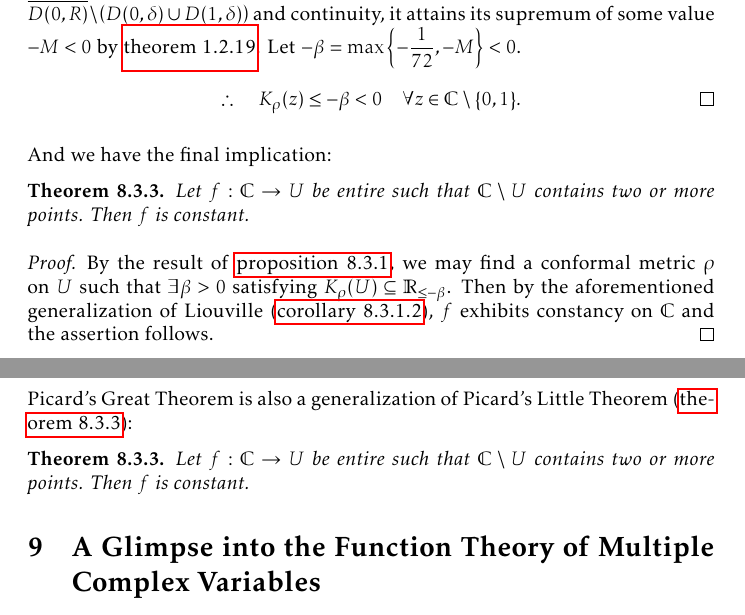
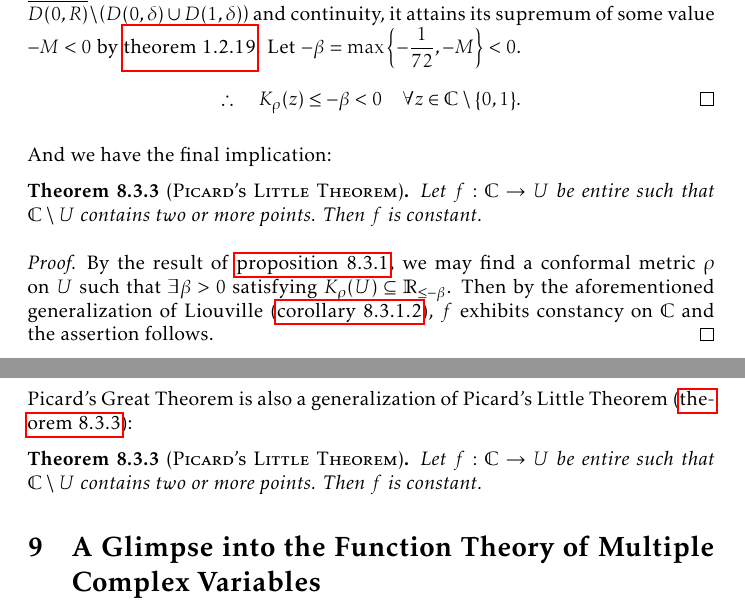
Before and after one commit to slipperking/complex-analysis-latex, a LaTeX document (main.tex): two parts of pages 185 and 192 of 203, joined at a grey line, cut so that both start at the same text. Compiled offline with pdfLaTeX.

Commit message:
overleaf_to_git (Mon Sep 29 23:55:22 2025 -0700): update main.tex from r22498 to r22499

```diff
--- a/main.tex
+++ b/main.tex
@@ -4128,7 +4128,7 @@ The preceding examples show that if the omitted set is sufficiently ``large'' (i
     \[\therefore\quad K_\rho(z)\leq-\beta<0\quad\forall z\in\mathbb{C}\setminus\qty{0,1}.\qedhere\]
 \end{proof}
 And we have the final implication:
-\begin{theorem}[\textsc{Picard's Little Theorem},store=thm:littlepicard]\label{thm:littlepicard}
+\begin{theorem}[name=\textsc{Picard's Little Theorem},store=thm:littlepicard]\label{thm:littlepicard}
     Let \(f:\mathbb{C}\to U\) be entire such that \(\mathbb{C}\setminus U\) contains two or more points. Then \(f\) is constant.
 \end{theorem}
 \begin{proof}
```
